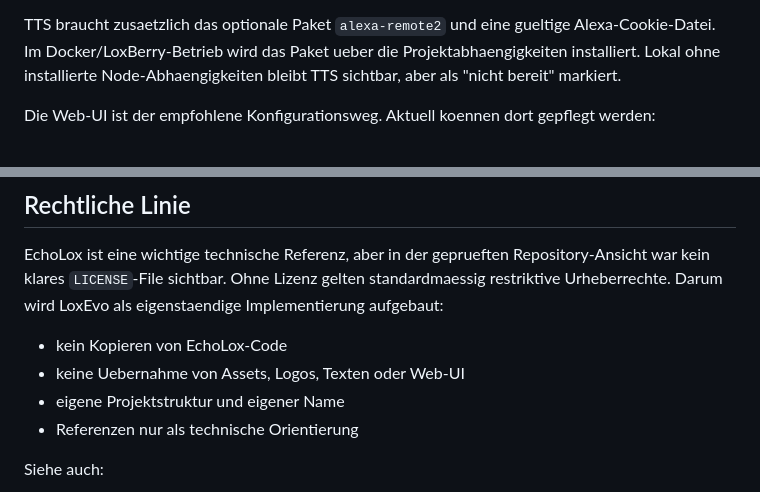
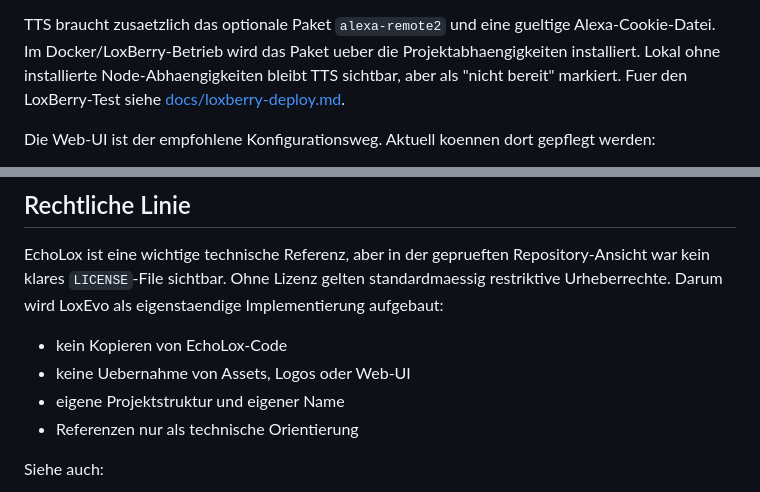
Before and after one commit to herdan75/loxevo, a Markdown page: README.md, 2 parts joined by grey strips. Rendered like a GitHub page.

Commit message:
Link LoxBerry deployment guide

```diff
--- a/README.md
+++ b/README.md
@@ -43,6 +43,7 @@ In `config.json` ist `loxone.dryRun` standardmaessig `true`. Dann erzeugt LoxEvo
 Der Modus kann auch direkt oben in der Web-UI umgeschaltet werden.
 
 TTS braucht zusaetzlich das optionale Paket `alexa-remote2` und eine gueltige Alexa-Cookie-Datei. Im Docker/LoxBerry-Betrieb wird das Paket ueber die Projektabhaengigkeiten installiert. Lokal ohne installierte Node-Abhaengigkeiten bleibt TTS sichtbar, aber als "nicht bereit" markiert.
+Fuer den LoxBerry-Test siehe [docs/loxberry-deploy.md](docs/loxberry-deploy.md).
 
 Die Web-UI ist der empfohlene Konfigurationsweg. Aktuell koennen dort gepflegt werden:
 
@@ -147,7 +148,7 @@ Hinweis: In diesem Prototyp muessen die Geraete in `config.json` so angegeben we
 EchoLox ist eine wichtige technische Referenz, aber in der geprueften Repository-Ansicht war kein klares `LICENSE`-File sichtbar. Ohne Lizenz gelten standardmaessig restriktive Urheberrechte. Darum wird LoxEvo als eigenstaendige Implementierung aufgebaut:
 
 - kein Kopieren von EchoLox-Code
-- keine Uebernahme von Assets, Logos, Texten oder Web-UI
+- keine Uebernahme von Assets, Logos oder Web-UI
 - eigene Projektstruktur und eigener Name
 - Referenzen nur als technische Orientierung
 
```
